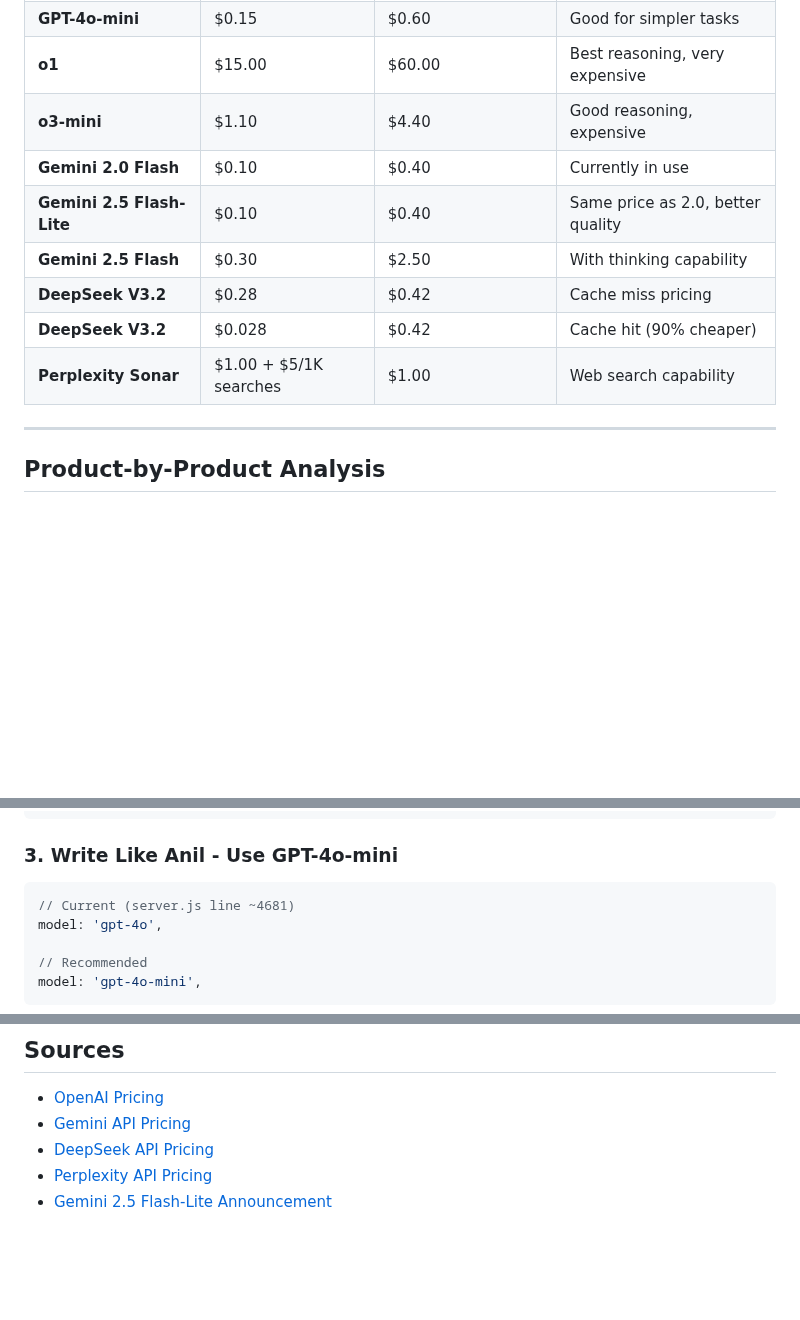
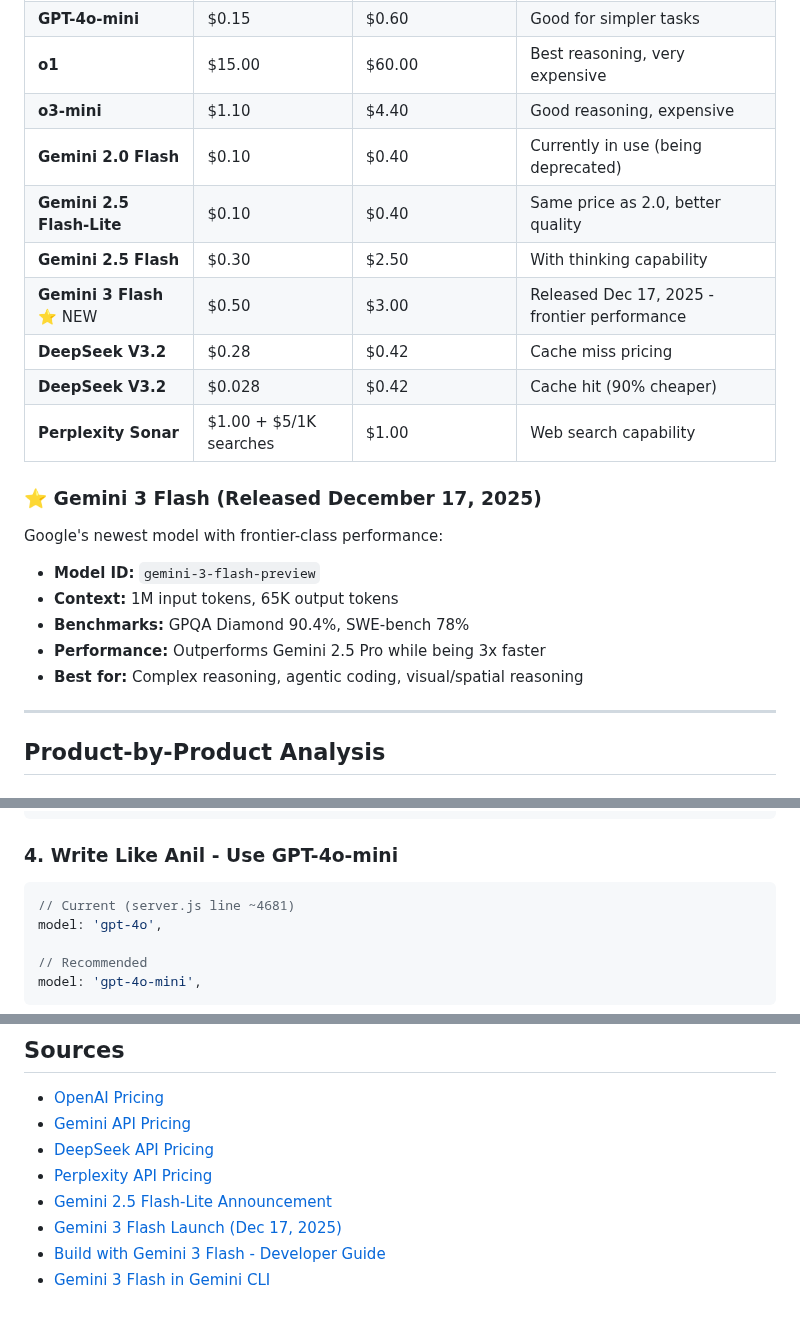
Before and after one commit to xvasjack/xvasjack.github.io, a Markdown page: docs/AI_MODEL_COST_OPTIMIZATION_ANALYSIS.md, 3 parts joined by grey strips. GitHub-like rendering; blank space fills up the shorter version.

````diff
--- a/docs/AI_MODEL_COST_OPTIMIZATION_ANALYSIS.md
+++ b/docs/AI_MODEL_COST_OPTIMIZATION_ANALYSIS.md
@@ -19,12 +19,22 @@ This analysis identifies opportunities to reduce AI costs across the platform's
 | **GPT-4o-mini** | $0.15 | $0.60 | Good for simpler tasks |
 | **o1** | $15.00 | $60.00 | Best reasoning, very expensive |
 | **o3-mini** | $1.10 | $4.40 | Good reasoning, expensive |
-| **Gemini 2.0 Flash** | $0.10 | $0.40 | Currently in use |
+| **Gemini 2.0 Flash** | $0.10 | $0.40 | Currently in use (being deprecated) |
 | **Gemini 2.5 Flash-Lite** | $0.10 | $0.40 | Same price as 2.0, better quality |
 | **Gemini 2.5 Flash** | $0.30 | $2.50 | With thinking capability |
+| **Gemini 3 Flash** ⭐ NEW | $0.50 | $3.00 | Released Dec 17, 2025 - frontier performance |
 | **DeepSeek V3.2** | $0.28 | $0.42 | Cache miss pricing |
 | **DeepSeek V3.2** | $0.028 | $0.42 | Cache hit (90% cheaper) |
 | **Perplexity Sonar** | $1.00 + $5/1K searches | $1.00 | Web search capability |
+
+### ⭐ Gemini 3 Flash (Released December 17, 2025)
+
+Google's newest model with frontier-class performance:
+- **Model ID:** `gemini-3-flash-preview`
+- **Context:** 1M input tokens, 65K output tokens
+- **Benchmarks:** GPQA Diamond 90.4%, SWE-bench 78%
+- **Performance:** Outperforms Gemini 2.5 Pro while being 3x faster
+- **Best for:** Complex reasoning, agentic coding, visual/spatial reasoning
 
 ---
 
@@ -219,7 +259,7 @@ async function callGeminiFlashLite(prompt) {
 }
 ```
 
-### 3. Write Like Anil - Use GPT-4o-mini
+### 4. Write Like Anil - Use GPT-4o-mini
 
 ```javascript
 // Current (server.js line ~4681)
@@ -284,3 +324,6 @@ Before deploying model changes:
 - [DeepSeek API Pricing](https://api-docs.deepseek.com/quick_start/pricing)
 - [Perplexity API Pricing](https://docs.perplexity.ai/getting-started/pricing)
 - [Gemini 2.5 Flash-Lite Announcement](https://developers.googleblog.com/en/gemini-25-flash-lite-is-now-stable-and-generally-available/)
+- [Gemini 3 Flash Launch (Dec 17, 2025)](https://blog.google/products/gemini/gemini-3-flash/)
+- [Build with Gemini 3 Flash - Developer Guide](https://blog.google/technology/developers/build-with-gemini-3-flash/)
+- [Gemini 3 Flash in Gemini CLI](https://developers.googleblog.com/gemini-3-flash-is-now-available-in-gemini-cli/)
````
Also changed, not shown: other parts of docs/AI_MODEL_COST_OPTIMIZATION_ANALYSIS.md (+38 -8 lines).
